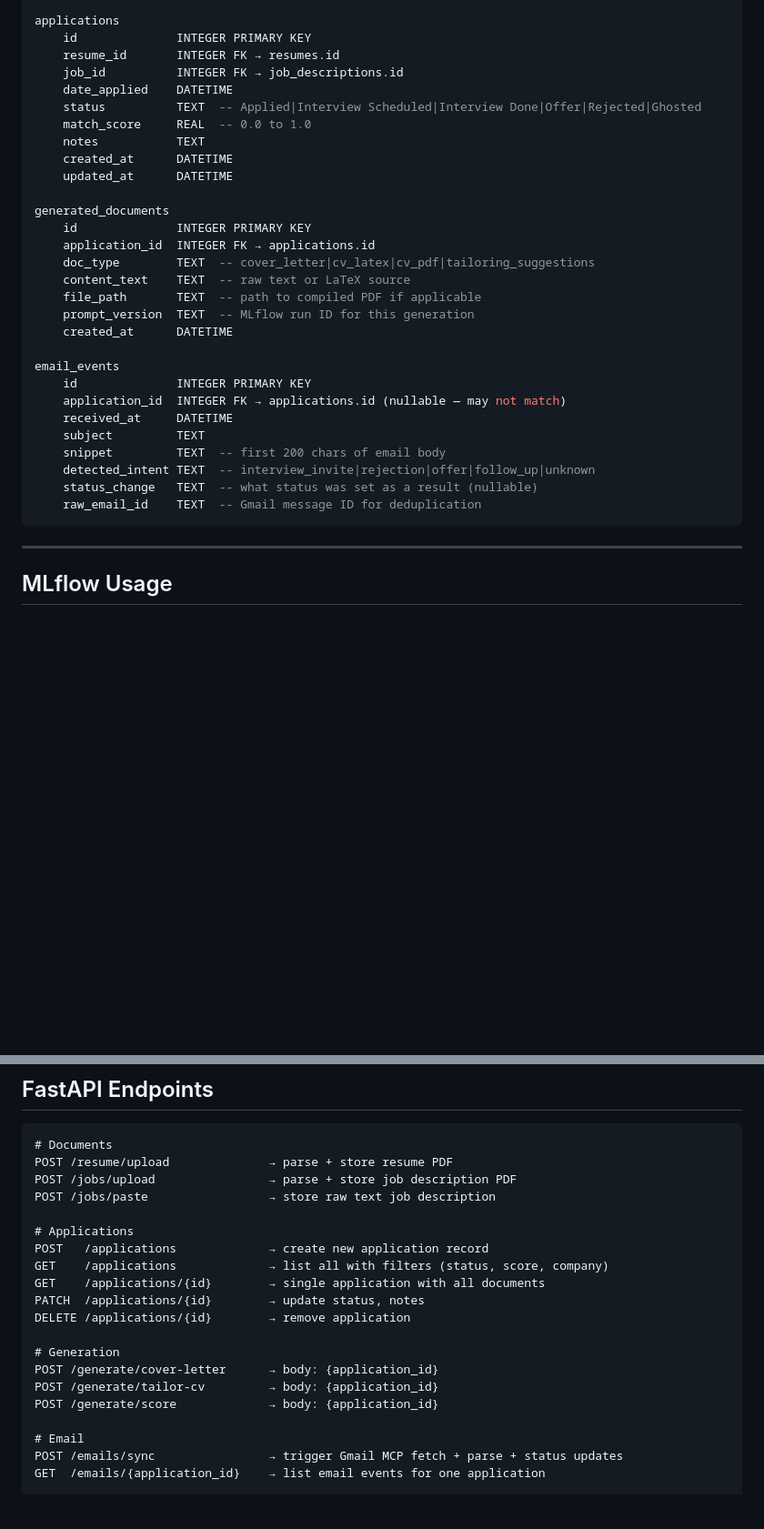
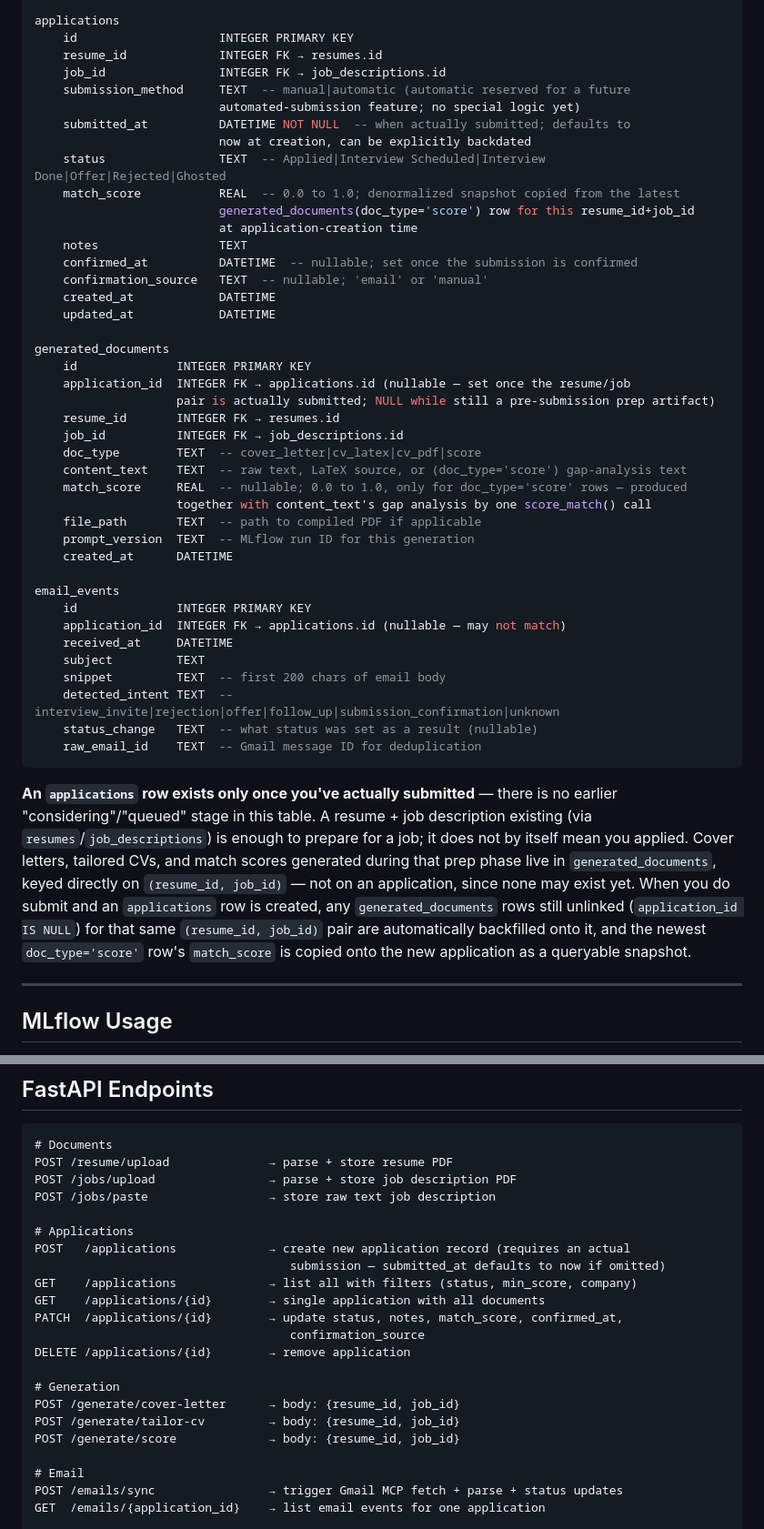
Before and after one commit to priyanshude1/job-application-manager, a Markdown page: CLAUDE.md, 2 parts joined by grey strips. Shown at 91% size. Rendered like a GitHub page; blank space fills up the shorter version.

Commit message:
Enhance applications schema with submission_method and submitted_at fields; update related CRUD operations and API endpoints

````diff
--- a/CLAUDE.md
+++ b/CLAUDE.md
@@ -167,21 +167,33 @@ job_descriptions
     url             TEXT (nullable — paste the job URL for reference)
 
 applications
-    id              INTEGER PRIMARY KEY
-    resume_id       INTEGER FK → resumes.id
-    job_id          INTEGER FK → job_descriptions.id
-    date_applied    DATETIME
-    status          TEXT  -- Applied|Interview Scheduled|Interview Done|Offer|Rejected|Ghosted
-    match_score     REAL  -- 0.0 to 1.0
-    notes           TEXT
-    created_at      DATETIME
-    updated_at      DATETIME
+    id                    INTEGER PRIMARY KEY
+    resume_id             INTEGER FK → resumes.id
+    job_id                INTEGER FK → job_descriptions.id
+    submission_method     TEXT  -- manual|automatic (automatic reserved for a future
+                          automated-submission feature; no special logic yet)
+    submitted_at          DATETIME NOT NULL  -- when actually submitted; defaults to
+                          now at creation, can be explicitly backdated
+    status                TEXT  -- Applied|Interview Scheduled|Interview Done|Offer|Rejected|Ghosted
+    match_score           REAL  -- 0.0 to 1.0; denormalized snapshot copied from the latest
+                          generated_documents(doc_type='score') row for this resume_id+job_id
+                          at application-creation time
+    notes                 TEXT
+    confirmed_at          DATETIME  -- nullable; set once the submission is confirmed
+    confirmation_source   TEXT  -- nullable; 'email' or 'manual'
+    created_at            DATETIME
+    updated_at            DATETIME
 
 generated_documents
     id              INTEGER PRIMARY KEY
-    application_id  INTEGER FK → applications.id
-    doc_type        TEXT  -- cover_letter|cv_latex|cv_pdf|tailoring_suggestions
-    content_text    TEXT  -- raw text or LaTeX source
+    application_id  INTEGER FK → applications.id (nullable — set once the resume/job
+                    pair is actually submitted; NULL while still a pre-submission prep artifact)
+    resume_id       INTEGER FK → resumes.id
+    job_id          INTEGER FK → job_descriptions.id
+    doc_type        TEXT  -- cover_letter|cv_latex|cv_pdf|score
+    content_text    TEXT  -- raw text, LaTeX source, or (doc_type='score') gap-analysis text
+    match_score     REAL  -- nullable; 0.0 to 1.0, only for doc_type='score' rows — produced
+                    together with content_text's gap analysis by one score_match() call
     file_path       TEXT  -- path to compiled PDF if applicable
     prompt_version  TEXT  -- MLflow run ID for this generation
     created_at      DATETIME
@@ -192,10 +204,12 @@ email_events
     received_at     DATETIME
     subject         TEXT
     snippet         TEXT  -- first 200 chars of email body
-    detected_intent TEXT  -- interview_invite|rejection|offer|follow_up|unknown
+    detected_intent TEXT  -- interview_invite|rejection|offer|follow_up|submission_confirmation|unknown
     status_change   TEXT  -- what status was set as a result (nullable)
     raw_email_id    TEXT  -- Gmail message ID for deduplication
 ```
+
+**An `applications` row exists only once you've actually submitted** — there is no earlier "considering"/"queued" stage in this table. A resume + job description existing (via `resumes`/`job_descriptions`) is enough to prepare for a job; it does not by itself mean you applied. Cover letters, tailored CVs, and match scores generated during that prep phase live in `generated_documents`, keyed directly on `(resume_id, job_id)` — not on an application, since none may exist yet. When you do submit and an `applications` row is created, any `generated_documents` rows still unlinked (`application_id IS NULL`) for that same `(resume_id, job_id)` pair are automatically backfilled onto it, and the newest `doc_type='score'` row's `match_score` is copied onto the new application as a queryable snapshot.
 
 ---
 
@@ -344,16 +360,18 @@ POST /jobs/upload                → parse + store job description PDF
 POST /jobs/paste                 → store raw text job description
 
 # Applications
-POST   /applications             → create new application record
-GET    /applications             → list all with filters (status, score, company)
+POST   /applications             → create new application record (requires an actual
+                                    submission — submitted_at defaults to now if omitted)
+GET    /applications             → list all with filters (status, min_score, company)
 GET    /applications/{id}        → single application with all documents
-PATCH  /applications/{id}        → update status, notes
+PATCH  /applications/{id}        → update status, notes, match_score, confirmed_at,
+                                    confirmation_source
 DELETE /applications/{id}        → remove application
 
 # Generation
-POST /generate/cover-letter      → body: {application_id}
-POST /generate/tailor-cv         → body: {application_id}
-POST /generate/score             → body: {application_id}
+POST /generate/cover-letter      → body: {resume_id, job_id}
+POST /generate/tailor-cv         → body: {resume_id, job_id}
+POST /generate/score             → body: {resume_id, job_id}
 
 # Email
 POST /emails/sync                → trigger Gmail MCP fetch + parse + status updates
````
Also changed, not shown: other parts of CLAUDE.md (+5 -0 lines).
